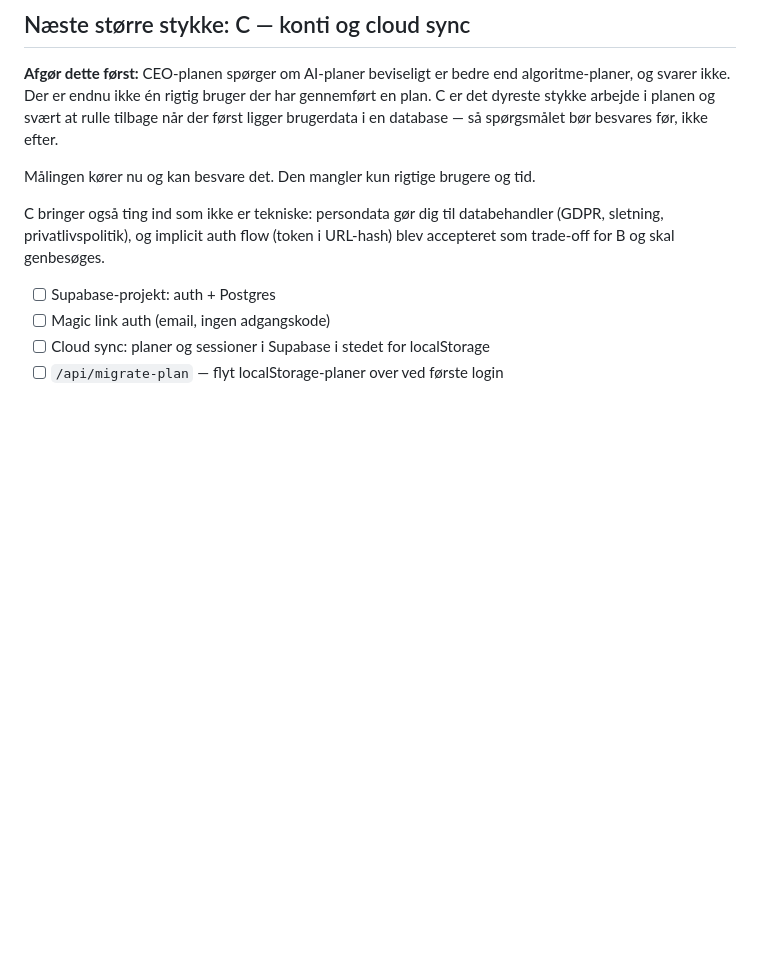
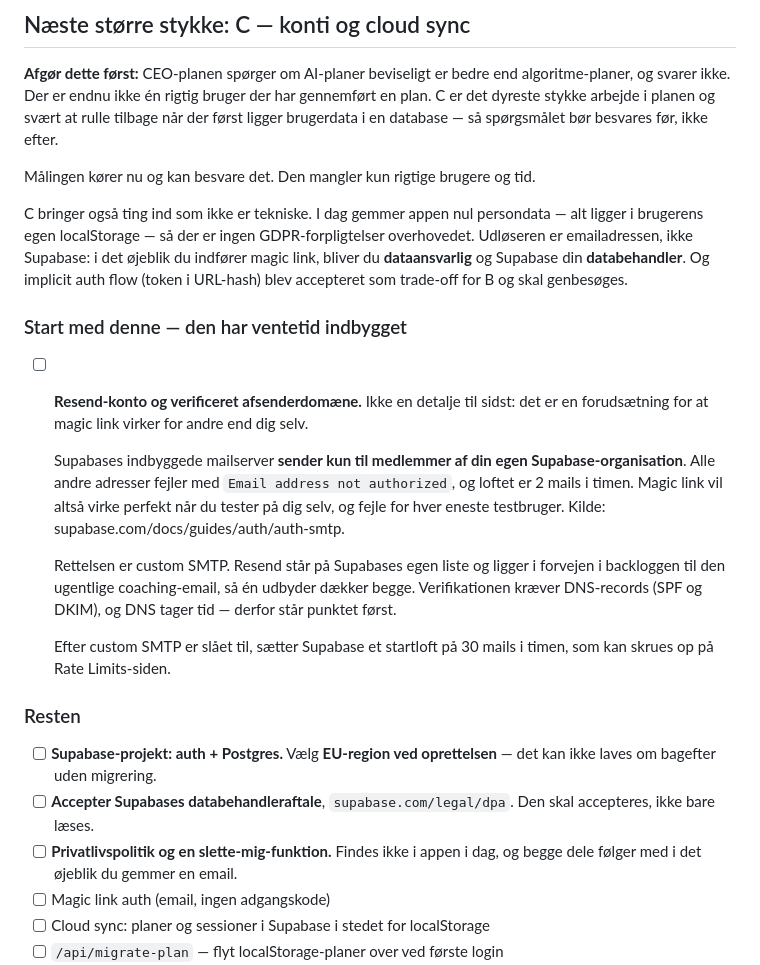
Before and after one commit to jcskoedt/range-finder, a Markdown page: TODOS.md, the part around the change. Rendered like a GitHub page; blank space fills up the shorter version.

Commit message:
docs: put the email prerequisite first under C, and fix a legal role
Supabase's built-in mailer only delivers to members of the project's own
organization — every other address fails with "Email address not
authorized" — and it is capped at 2 messages an hour. So magic link works
perfectly while testing on yourself and fails for every real user. That is
worth finding in a TODO rather than on the evening it happens.

Custom SMTP is the fix and Resend is on Supabase's supported list, which is
also what the backlog already earmarks for the weekly coaching email. One
provider covers both. Domain verification needs SPF and DKIM records, and
DNS takes time, so the item is placed ahead of the rest of C.

Also corrected: the section said storing personal data makes you the
databehandler. It is the other way round — you become the dataansvarlig and
Supabase is your databehandler. That distinction decides who is liable for
what, so it is not a wording nit. Added the EU-region choice (not
changeable later without migrating), the DPA, and the privacy
policy/deletion obligation, and made explicit that the trigger is the email
address rather than Supabase itself: today the app stores no personal data
at all.

Source: supabase.com/docs/guides/auth/auth-smtp, supabase.com/legal/dpa

```diff
--- a/TODOS.md
+++ b/TODOS.md
@@ -30,9 +30,23 @@ Målingen kører i produktion. Tilbage er at få rigtige folk igennem den:
 
 Målingen kører nu og kan besvare det. Den mangler kun rigtige brugere og tid.
 
-C bringer også ting ind som ikke er tekniske: persondata gør dig til databehandler (GDPR, sletning, privatlivspolitik), og implicit auth flow (token i URL-hash) blev accepteret som trade-off for B og skal genbesøges.
+C bringer også ting ind som ikke er tekniske. I dag gemmer appen nul persondata — alt ligger i brugerens egen localStorage — så der er ingen GDPR-forpligtelser overhovedet. Udløseren er emailadressen, ikke Supabase: i det øjeblik du indfører magic link, bliver du **dataansvarlig** og Supabase din **databehandler**. Og implicit auth flow (token i URL-hash) blev accepteret som trade-off for B og skal genbesøges.
 
-- [ ] Supabase-projekt: auth + Postgres
+### Start med denne — den har ventetid indbygget
+
+- [ ] **Resend-konto og verificeret afsenderdomæne.** Ikke en detalje til sidst: det er en forudsætning for at magic link virker for andre end dig selv.
+
+  Supabases indbyggede mailserver **sender kun til medlemmer af din egen Supabase-organisation**. Alle andre adresser fejler med `Email address not authorized`, og loftet er 2 mails i timen. Magic link vil altså virke perfekt når du tester på dig selv, og fejle for hver eneste testbruger. Kilde: supabase.com/docs/guides/auth/auth-smtp.
+
+  Rettelsen er custom SMTP. Resend står på Supabases egen liste og ligger i forvejen i backloggen til den ugentlige coaching-email, så én udbyder dækker begge. Verifikationen kræver DNS-records (SPF og DKIM), og DNS tager tid — derfor står punktet først.
+
+  Efter custom SMTP er slået til, sætter Supabase et startloft på 30 mails i timen, som kan skrues op på Rate Limits-siden.
+
+### Resten
+
+- [ ] **Supabase-projekt: auth + Postgres.** Vælg **EU-region ved oprettelsen** — det kan ikke laves om bagefter uden migrering.
+- [ ] **Accepter Supabases databehandleraftale**, `supabase.com/legal/dpa`. Den skal accepteres, ikke bare læses.
+- [ ] **Privatlivspolitik og en slette-mig-funktion.** Findes ikke i appen i dag, og begge dele følger med i det øjeblik du gemmer en email.
 - [ ] Magic link auth (email, ingen adgangskode)
 - [ ] Cloud sync: planer og sessioner i Supabase i stedet for localStorage
 - [ ] `/api/migrate-plan` — flyt localStorage-planer over ved første login
```
